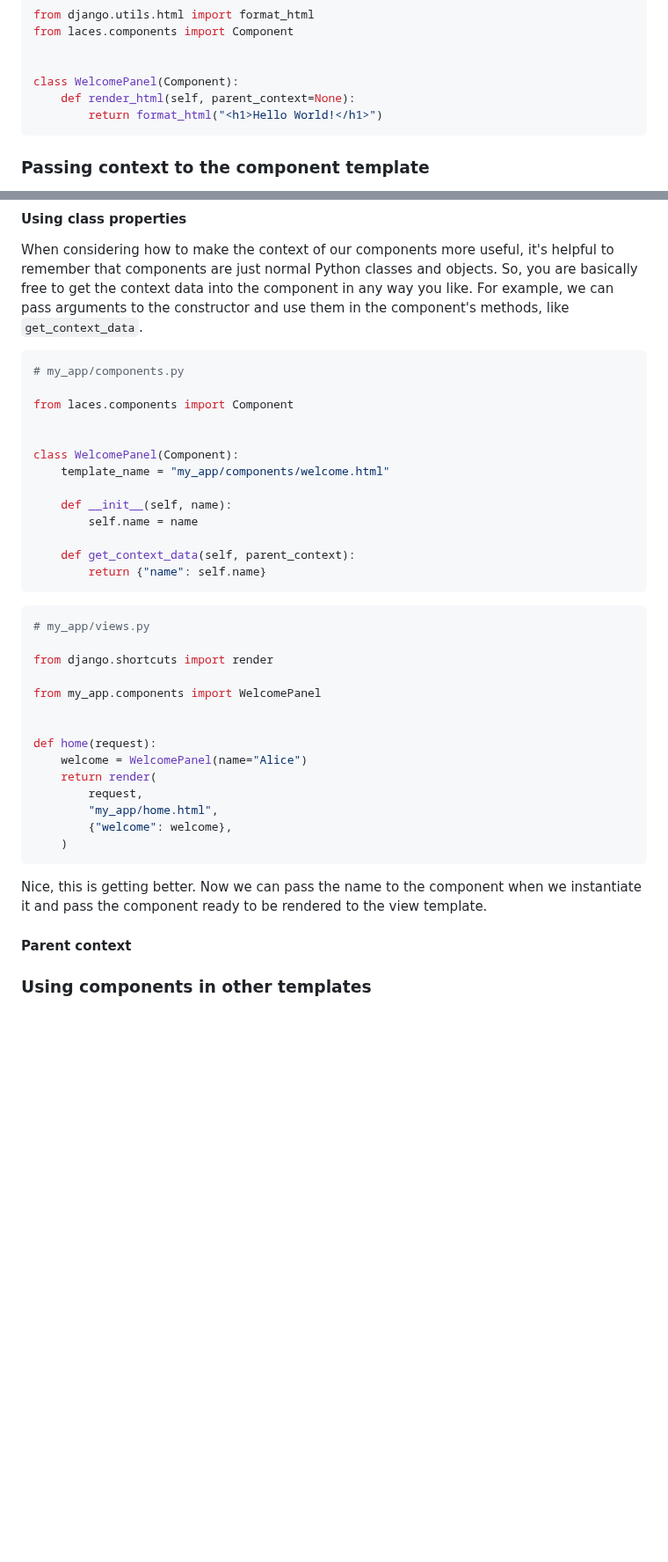
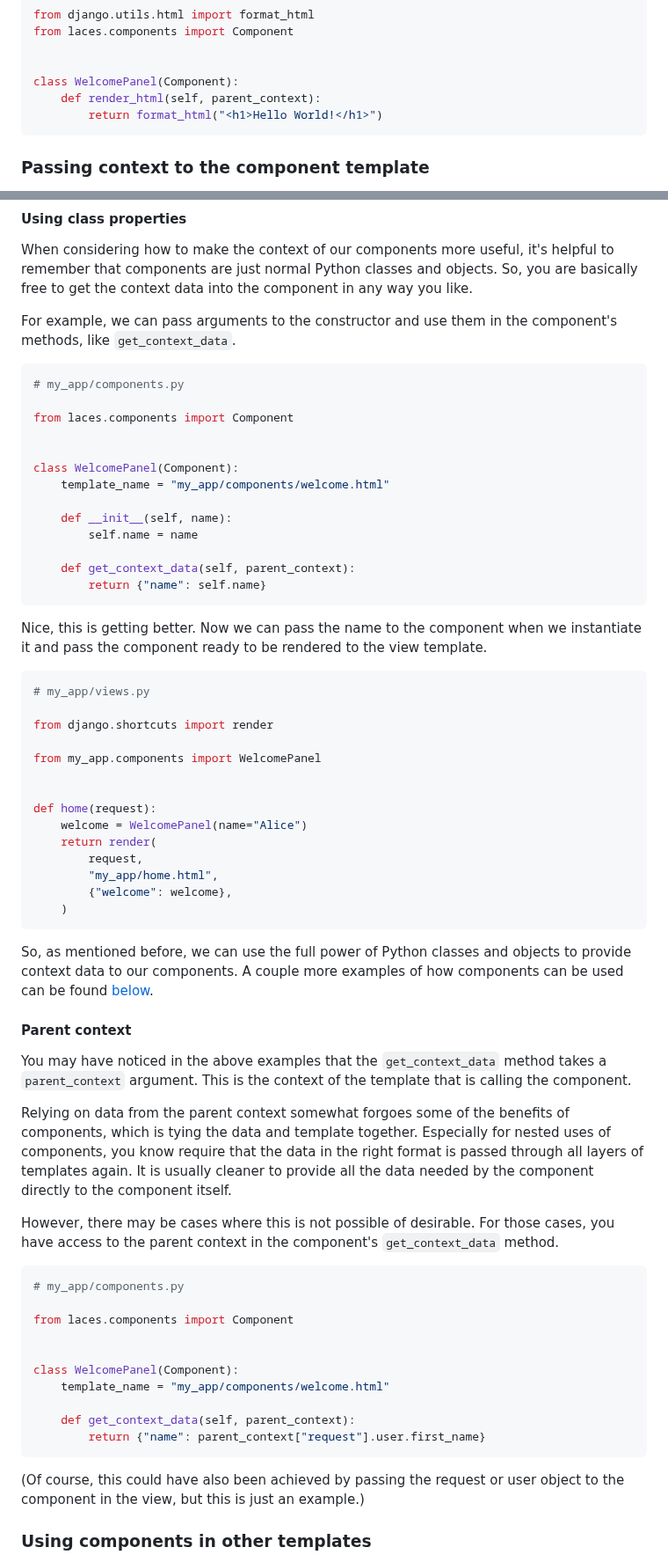
Before and after one commit to tbrlpld/laces, a Markdown page: README.md, 2 parts joined by grey strips. Shown at 88% size. Drawn GitHub-style; blank space fills up the shorter version.

Commit message:
Add example for parent context use

````diff
--- a/README.md
+++ b/README.md
@@ -118,7 +118,7 @@ from laces.components import Component
 
 
 class WelcomePanel(Component):
-    def render_html(self, parent_context=None):
+    def render_html(self, parent_context):
         return format_html("<h1>Hello World!</h1>")
 ```
 
@@ -163,6 +163,7 @@ But, still not very useful, as the name is still hardcoded — in the component
 
 When considering how to make the context of our components more useful, it's helpful to remember that components are just normal Python classes and objects.
 So, you are basically free to get the context data into the component in any way you like.
+
 For example, we can pass arguments to the constructor and use them in the component's methods, like `get_context_data`.
 
 ```python
@@ -181,6 +182,9 @@ class WelcomePanel(Component):
         return {"name": self.name}
 ```
 
+Nice, this is getting better.
+Now we can pass the name to the component when we instantiate it and pass the component ready to be rendered to the view template.
+
 ```python
 # my_app/views.py
 
@@ -198,10 +202,35 @@ def home(request):
     )
 ```
 
-Nice, this is getting better.
-Now we can pass the name to the component when we instantiate it and pass the component ready to be rendered to the view template.
+So, as mentioned before, we can use the full power of Python classes and objects to provide context data to our components.
+A couple more examples of how components can be used can be found [below](#patterns-for-using-components).
 
 #### Parent context
+
+You may have noticed in the above examples that the `get_context_data` method takes a `parent_context` argument.
+This is the context of the template that is calling the component.
+
+Relying on data from the parent context somewhat forgoes some of the benefits of components, which is tying the data and template together.
+Especially for nested uses of components, you know require that the data in the right format is passed through all layers of templates again.
+It is usually cleaner to provide all the data needed by the component directly to the component itself.
+
+However, there may be cases where this is not possible of desirable.
+For those cases, you have access to the parent context in the component's `get_context_data` method.
+
+```python
+# my_app/components.py
+
+from laces.components import Component
+
+
+class WelcomePanel(Component):
+    template_name = "my_app/components/welcome.html"
+
+    def get_context_data(self, parent_context):
+        return {"name": parent_context["request"].user.first_name}
+```
+
+(Of course, this could have also been achieved by passing the request or user object to the component in the view, but this is just an example.)
 
 ### Using components in other templates
 
````
